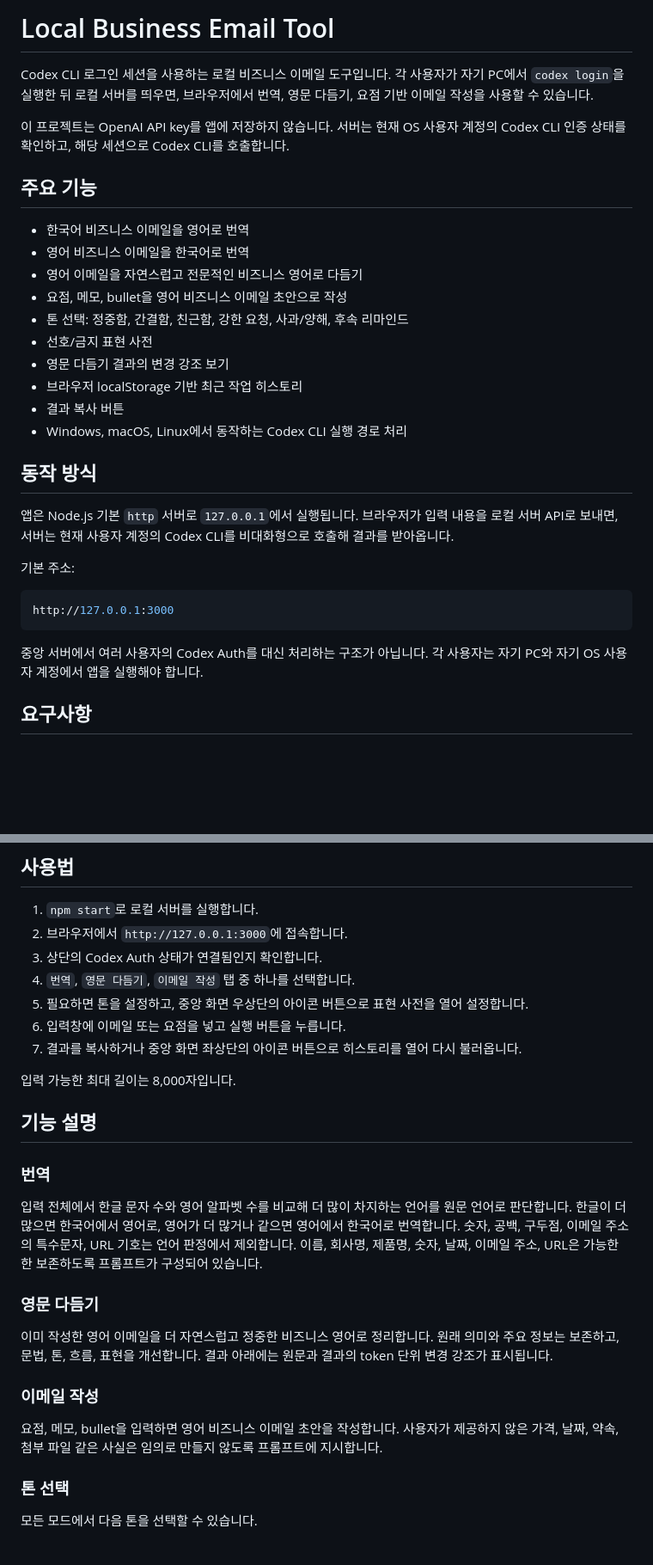
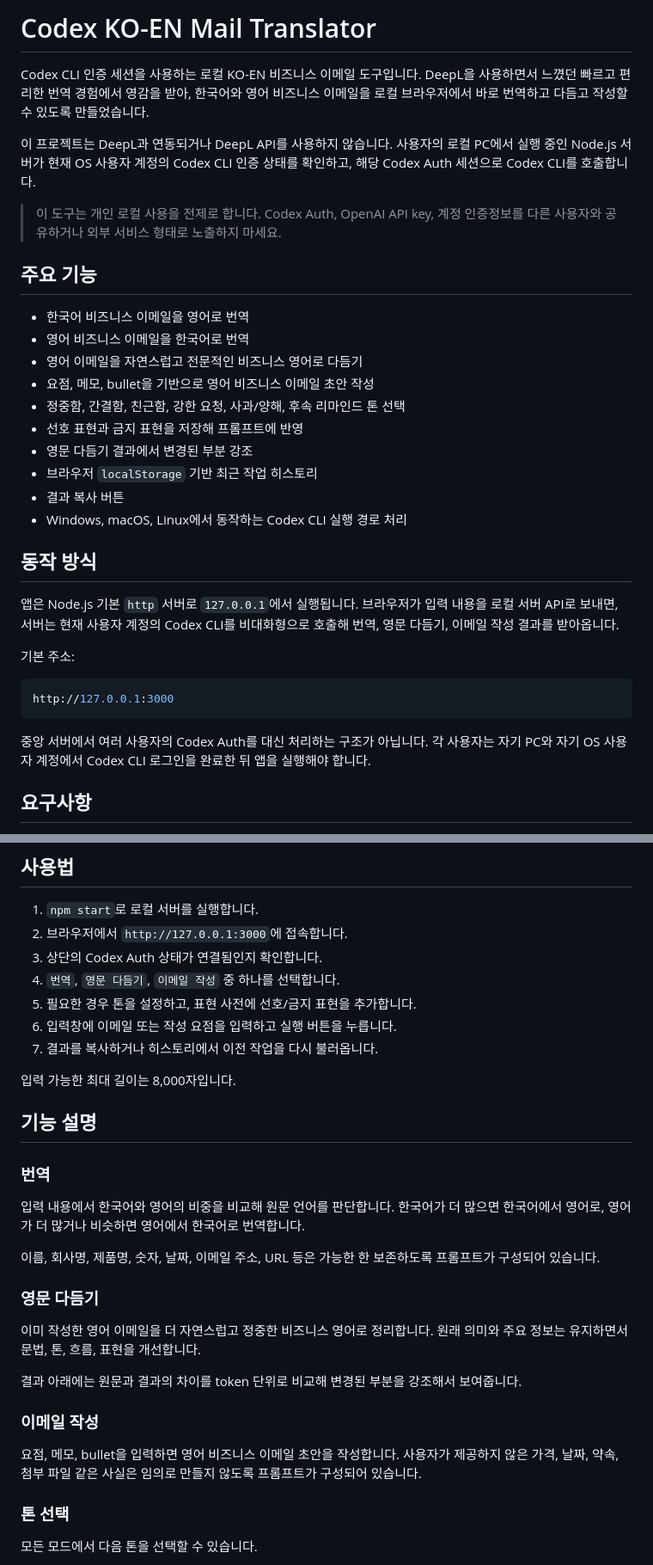
Before and after one commit to kwanmo2/codex-ko-en-mail-translator, a Markdown page: README.md, 2 parts joined by grey strips. Shown at 86% size. GitHub-like rendering; blank space fills up the shorter version.

````diff
--- a/README.md
+++ b/README.md
@@ -1,25 +1,27 @@
-# Local Business Email Tool
+# Codex KO-EN Mail Translator
 
-Codex CLI 로그인 세션을 사용하는 로컬 비즈니스 이메일 도구입니다. 각 사용자가 자기 PC에서 `codex login`을 실행한 뒤 로컬 서버를 띄우면, 브라우저에서 번역, 영문 다듬기, 요점 기반 이메일 작성을 사용할 수 있습니다.
+Codex CLI 인증 세션을 사용하는 로컬 KO-EN 비즈니스 이메일 도구입니다. DeepL을 사용하면서 느꼈던 빠르고 편리한 번역 경험에서 영감을 받아, 한국어와 영어 비즈니스 이메일을 로컬 브라우저에서 바로 번역하고 다듬고 작성할 수 있도록 만들었습니다.
 
-이 프로젝트는 OpenAI API key를 앱에 저장하지 않습니다. 서버는 현재 OS 사용자 계정의 Codex CLI 인증 상태를 확인하고, 해당 세션으로 Codex CLI를 호출합니다.
+이 프로젝트는 DeepL과 연동되거나 DeepL API를 사용하지 않습니다. 사용자의 로컬 PC에서 실행 중인 Node.js 서버가 현재 OS 사용자 계정의 Codex CLI 인증 상태를 확인하고, 해당 Codex Auth 세션으로 Codex CLI를 호출합니다.
+
+> 이 도구는 개인 로컬 사용을 전제로 합니다. Codex Auth, OpenAI API key, 계정 인증정보를 다른 사용자와 공유하거나 외부 서비스 형태로 노출하지 마세요.
 
 ## 주요 기능
 
 - 한국어 비즈니스 이메일을 영어로 번역
 - 영어 비즈니스 이메일을 한국어로 번역
 - 영어 이메일을 자연스럽고 전문적인 비즈니스 영어로 다듬기
-- 요점, 메모, bullet을 영어 비즈니스 이메일 초안으로 작성
-- 톤 선택: 정중함, 간결함, 친근함, 강한 요청, 사과/양해, 후속 리마인드
-- 선호/금지 표현 사전
-- 영문 다듬기 결과의 변경 강조 보기
-- 브라우저 localStorage 기반 최근 작업 히스토리
+- 요점, 메모, bullet을 기반으로 영어 비즈니스 이메일 초안 작성
+- 정중함, 간결함, 친근함, 강한 요청, 사과/양해, 후속 리마인드 톤 선택
+- 선호 표현과 금지 표현을 저장해 프롬프트에 반영
+- 영문 다듬기 결과에서 변경된 부분 강조
+- 브라우저 `localStorage` 기반 최근 작업 히스토리
 - 결과 복사 버튼
 - Windows, macOS, Linux에서 동작하는 Codex CLI 실행 경로 처리
 
 ## 동작 방식
 
-앱은 Node.js 기본 `http` 서버로 `127.0.0.1`에서 실행됩니다. 브라우저가 입력 내용을 로컬 서버 API로 보내면, 서버는 현재 사용자 계정의 Codex CLI를 비대화형으로 호출해 결과를 받아옵니다.
+앱은 Node.js 기본 `http` 서버로 `127.0.0.1`에서 실행됩니다. 브라우저가 입력 내용을 로컬 서버 API로 보내면, 서버는 현재 사용자 계정의 Codex CLI를 비대화형으로 호출해 번역, 영문 다듬기, 이메일 작성 결과를 받아옵니다.
 
 기본 주소:
 
@@ -27,7 +29,7 @@ Codex CLI 로그인 세션을 사용하는 로컬 비즈니스 이메일 도구
 http://127.0.0.1:3000
 ```
 
-중앙 서버에서 여러 사용자의 Codex Auth를 대신 처리하는 구조가 아닙니다. 각 사용자는 자기 PC와 자기 OS 사용자 계정에서 앱을 실행해야 합니다.
+중앙 서버에서 여러 사용자의 Codex Auth를 대신 처리하는 구조가 아닙니다. 각 사용자는 자기 PC와 자기 OS 사용자 계정에서 Codex CLI 로그인을 완료한 뒤 앱을 실행해야 합니다.
 
 ## 요구사항
 
@@ -99,10 +116,10 @@ PORT=4000 npm start
 1. `npm start`로 로컬 서버를 실행합니다.
 2. 브라우저에서 `http://127.0.0.1:3000`에 접속합니다.
 3. 상단의 Codex Auth 상태가 연결됨인지 확인합니다.
-4. `번역`, `영문 다듬기`, `이메일 작성` 탭 중 하나를 선택합니다.
-5. 필요하면 톤을 설정하고, 중앙 화면 우상단의 아이콘 버튼으로 표현 사전을 열어 설정합니다.
-6. 입력창에 이메일 또는 요점을 넣고 실행 버튼을 누릅니다.
-7. 결과를 복사하거나 중앙 화면 좌상단의 아이콘 버튼으로 히스토리를 열어 다시 불러옵니다.
+4. `번역`, `영문 다듬기`, `이메일 작성` 중 하나를 선택합니다.
+5. 필요한 경우 톤을 설정하고, 표현 사전에 선호/금지 표현을 추가합니다.
+6. 입력창에 이메일 또는 작성 요점을 입력하고 실행 버튼을 누릅니다.
+7. 결과를 복사하거나 히스토리에서 이전 작업을 다시 불러옵니다.
 
 입력 가능한 최대 길이는 8,000자입니다.
 
@@ -110,15 +127,19 @@ PORT=4000 npm start
 
 ### 번역
 
-입력 전체에서 한글 문자 수와 영어 알파벳 수를 비교해 더 많이 차지하는 언어를 원문 언어로 판단합니다. 한글이 더 많으면 한국어에서 영어로, 영어가 더 많거나 같으면 영어에서 한국어로 번역합니다. 숫자, 공백, 구두점, 이메일 주소의 특수문자, URL 기호는 언어 판정에서 제외합니다. 이름, 회사명, 제품명, 숫자, 날짜, 이메일 주소, URL은 가능한 한 보존하도록 프롬프트가 구성되어 있습니다.
+입력 내용에서 한국어와 영어의 비중을 비교해 원문 언어를 판단합니다. 한국어가 더 많으면 한국어에서 영어로, 영어가 더 많거나 비슷하면 영어에서 한국어로 번역합니다.
+
+이름, 회사명, 제품명, 숫자, 날짜, 이메일 주소, URL 등은 가능한 한 보존하도록 프롬프트가 구성되어 있습니다.
 
 ### 영문 다듬기
 
-이미 작성한 영어 이메일을 더 자연스럽고 정중한 비즈니스 영어로 정리합니다. 원래 의미와 주요 정보는 보존하고, 문법, 톤, 흐름, 표현을 개선합니다. 결과 아래에는 원문과 결과의 token 단위 변경 강조가 표시됩니다.
+이미 작성한 영어 이메일을 더 자연스럽고 정중한 비즈니스 영어로 정리합니다. 원래 의미와 주요 정보는 유지하면서 문법, 톤, 흐름, 표현을 개선합니다.
+
+결과 아래에는 원문과 결과의 차이를 token 단위로 비교해 변경된 부분을 강조해서 보여줍니다.
 
 ### 이메일 작성
 
-요점, 메모, bullet을 입력하면 영어 비즈니스 이메일 초안을 작성합니다. 사용자가 제공하지 않은 가격, 날짜, 약속, 첨부 파일 같은 사실은 임의로 만들지 않도록 프롬프트에 지시합니다.
+요점, 메모, bullet을 입력하면 영어 비즈니스 이메일 초안을 작성합니다. 사용자가 제공하지 않은 가격, 날짜, 약속, 첨부 파일 같은 사실은 임의로 만들지 않도록 프롬프트가 구성되어 있습니다.
 
 ### 톤 선택
 
````
Also changed, not shown: other parts of README.md (+49 -32 lines).
